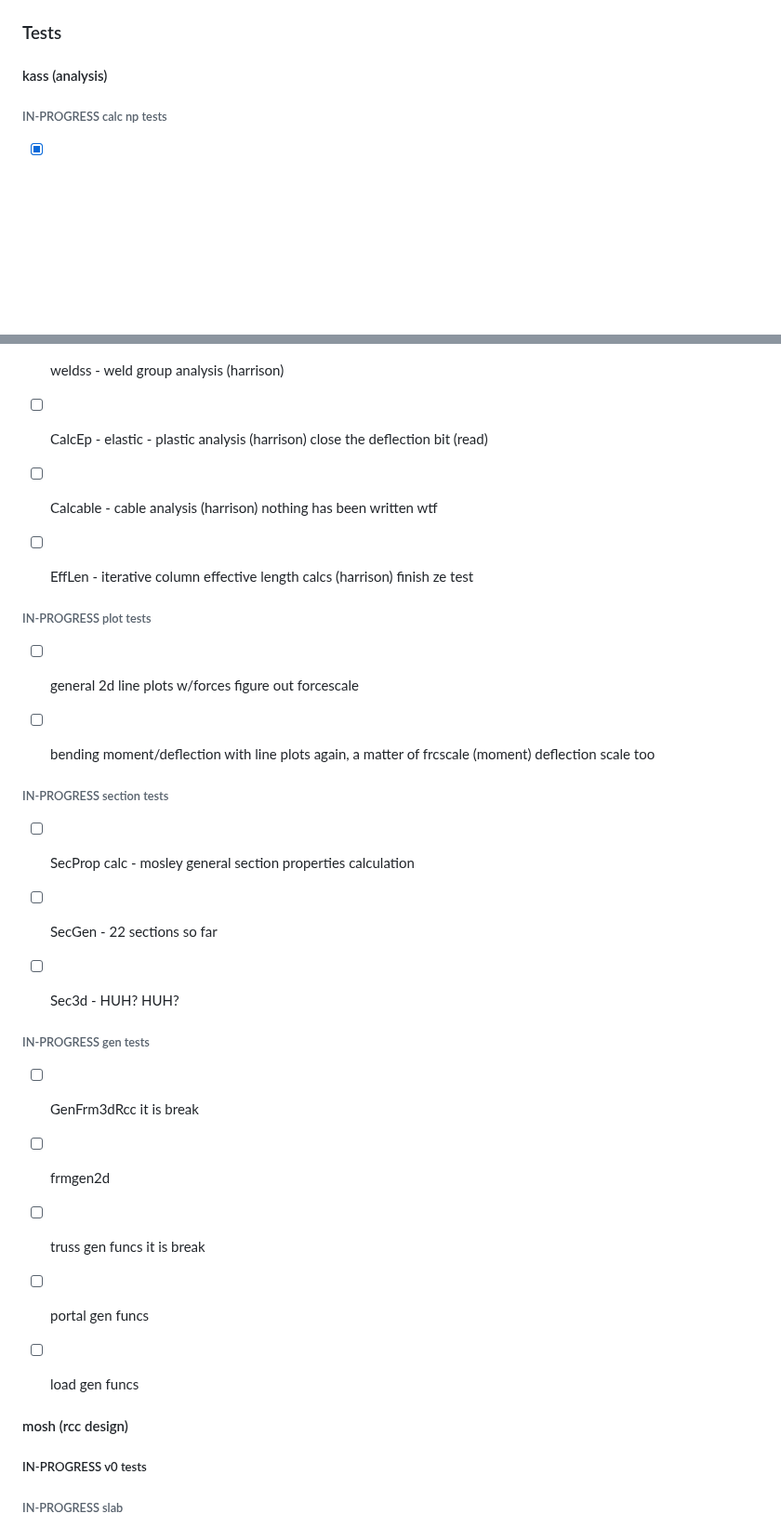
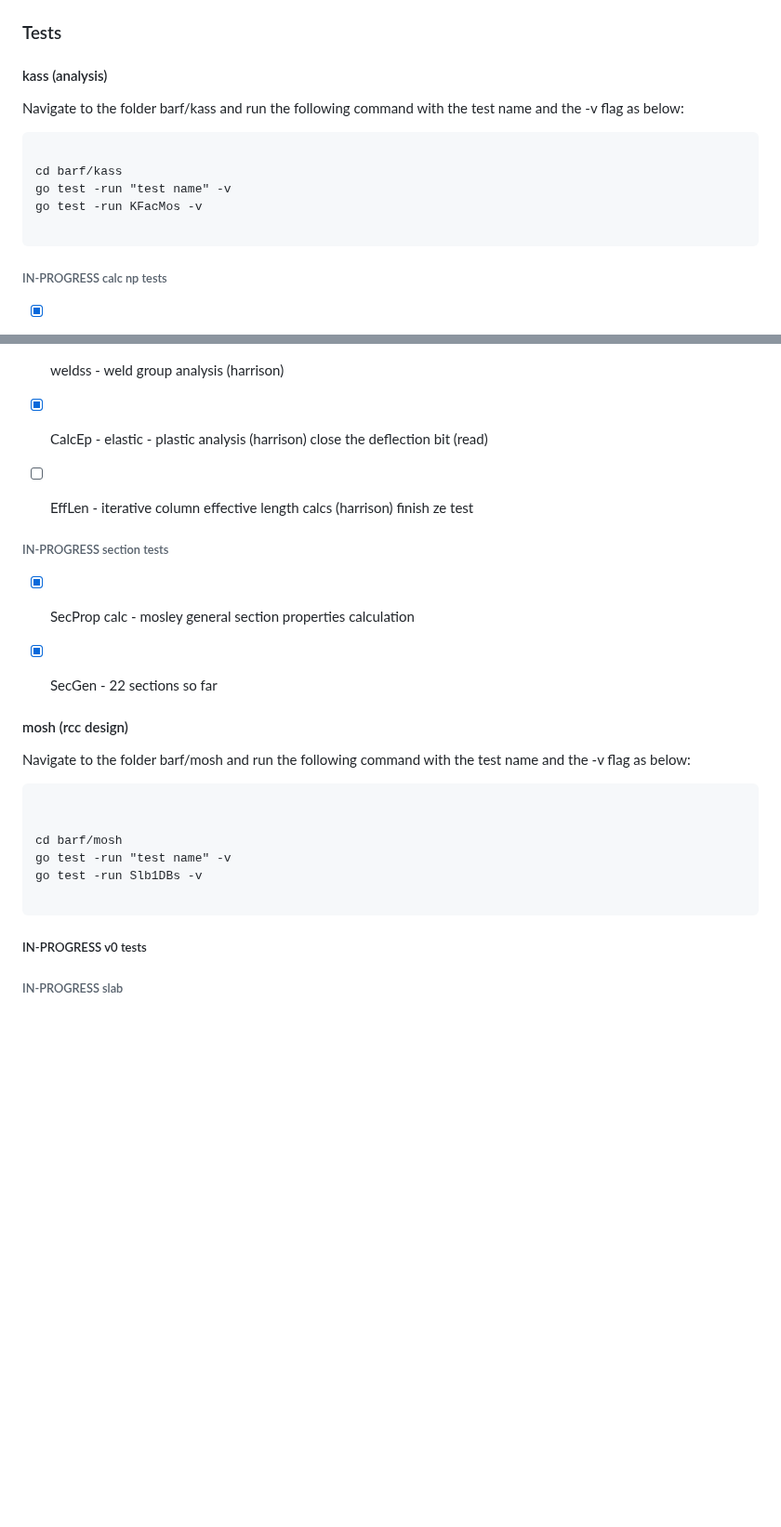
Before and after one commit to akhileshsv/barf, a Markdown page: readme.md, 2 parts joined by grey strips. Shown at 93% size. Drawn GitHub-style; blank space fills up the shorter version.

Commit message:
Update readme.md
added (terrible) test tables

````diff
--- a/readme.md
+++ b/readme.md
@@ -334,6 +334,16 @@ Hit "?" to see an explanation of individual struct fields (as seen in the gifs b
 
 #### kass (analysis)
 
+Navigate to the folder barf/kass and run the following command with the test name and the -v flag as below:
+
+```
+
+cd barf/kass
+go test -run "test name" -v
+go test -run KFacMos -v
+
+```
+
 ###### IN-PROGRESS calc np tests
 
 -   [X] KFacMos - calc stiffness and distribution factors
@@ -359,52 +369,37 @@ Hit "?" to see an explanation of individual struct fields (as seen in the gifs b
 -   [X] NlCalcTrs2d - chapter 10 - special topics (non linear truss analysis) (kassimali)
 -   [X] boltss - bolt group analysis (harrison)
 -   [X] weldss - weld group analysis (harrison)
--   [ ] CalcEp - elastic - plastic analysis (harrison)
+-   [X] CalcEp - elastic - plastic analysis (harrison)
     close the deflection bit (read)
--   [ ] Calcable - cable analysis (harrison)
-    nothing has been written wtf
 -   [ ] EffLen - iterative column effective length calcs (harrison)
     finish ze test
 
 
 <a id="org60bf48a"></a>
 
-###### IN-PROGRESS plot tests
-
--   [ ] general 2d line plots w/forces
-    figure out forcescale
--   [ ] bending moment/deflection with line plots
-    again, a matter of frcscale (moment)
-    deflection scale too
-
-
-<a id="org0249327"></a>
-
 ###### IN-PROGRESS section tests
 
--   [ ] SecProp calc - mosley general section properties calculation
--   [ ] SecGen - 22 sections so far
--   [ ] Sec3d - HUH? HUH?
+-   [X] SecProp calc - mosley general section properties calculation
+-   [X] SecGen - 22 sections so far
 
 
 <a id="orga235c3e"></a>
 
-###### IN-PROGRESS gen tests
 
--   [ ] GenFrm3dRcc
-    it is break
--   [ ] frmgen2d
--   [ ] truss gen funcs
-    it is break
--   [ ] portal gen funcs
--   [ ] load gen funcs
+#### mosh (rcc design)
+
+Navigate to the folder barf/mosh and run the following command with the test name and the -v flag as below:
+
+```
 
 
-<a id="orgd423d7a"></a>
+cd barf/mosh
+go test -run "test name" -v
+go test -run Slb1DBs -v
+
+```
 
 
-
-#### mosh (rcc design)
 ##### IN-PROGRESS v0 tests
 
 <a id="org42b27c3"></a>
````
